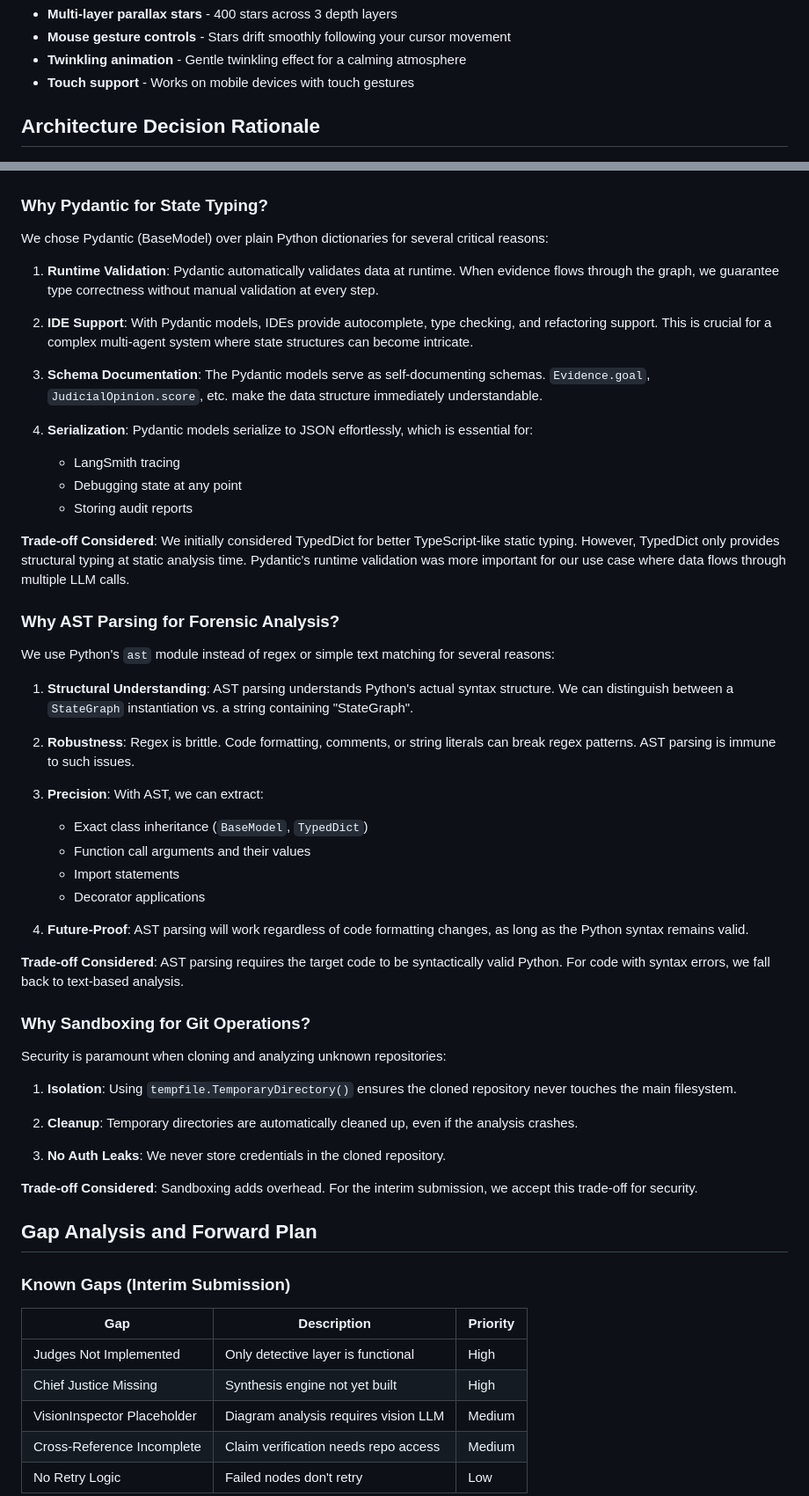
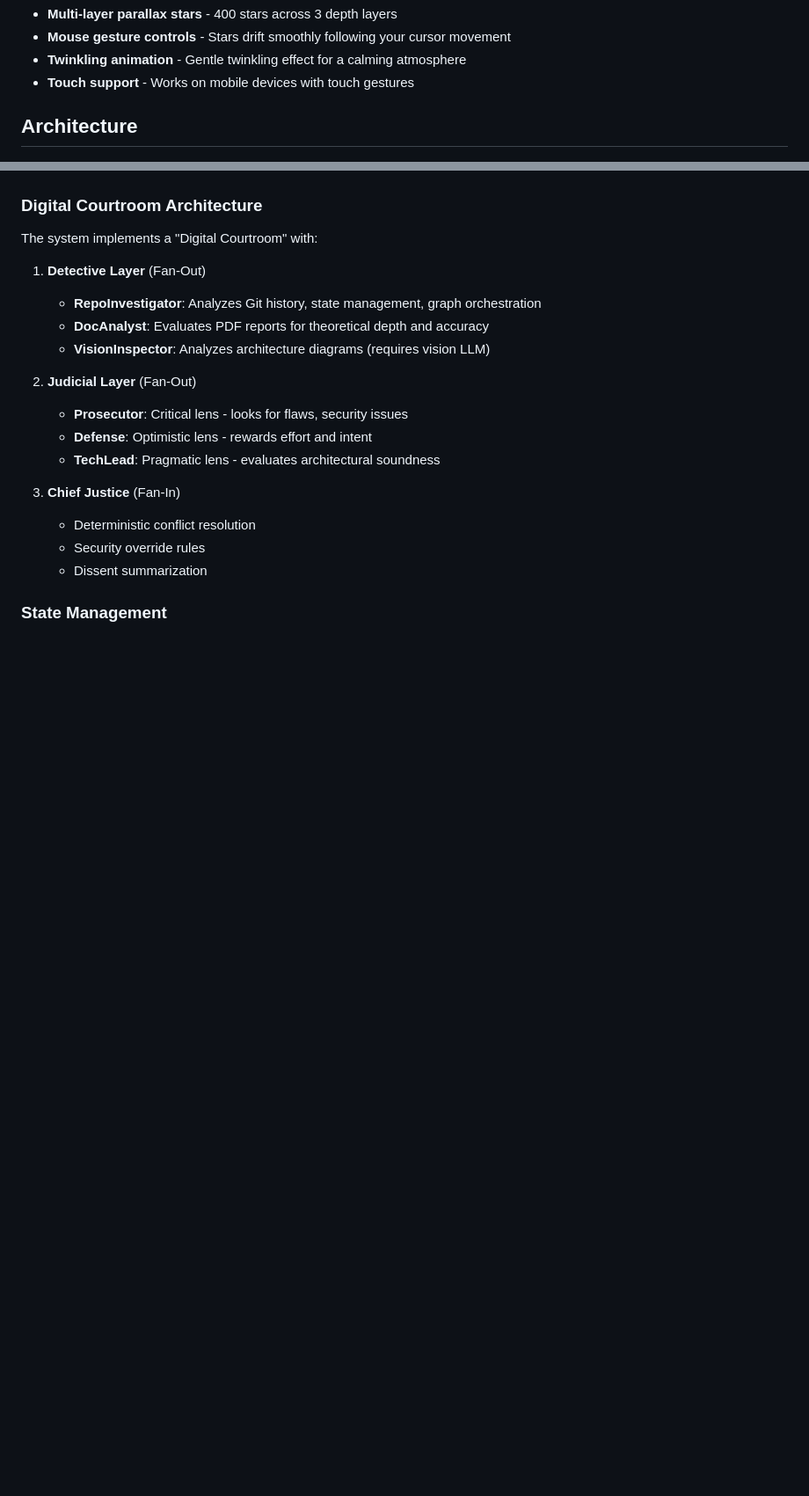
Before and after one commit to amin3ltd/autiamtion_auditor, a Markdown page: README.md, 2 parts joined by grey strips. Shown at 88% size. Drawn GitHub-style; blank space fills up the shorter version.

```diff
--- a/README.md
+++ b/README.md
@@ -15,68 +15,30 @@ A calming interactive starfield visualization is included in [`starfield.html`](
 - **Twinkling animation** - Gentle twinkling effect for a calming atmosphere
 - **Touch support** - Works on mobile devices with touch gestures
 
-## Architecture Decision Rationale
+## Architecture
 
 ![High-Level AI Agentic System Architecture](high-level%20AI%20agentic%20system%20architecture.png)
 
 ![LangChain Product Ecosystem](langchain%20product%20ecosystem.png)
 
-### Why Pydantic for State Typing?
+### Digital Courtroom Architecture
 
-We chose Pydantic (BaseModel) over plain Python dictionaries for several critical reasons:
+The system implements a "Digital Courtroom" with:
 
-1. **Runtime Validation**: Pydantic automatically validates data at runtime. When evidence flows through the graph, we guarantee type correctness without manual validation at every step.
+1. **Detective Layer** (Fan-Out)
+   - **RepoInvestigator**: Analyzes Git history, state management, graph orchestration
+   - **DocAnalyst**: Evaluates PDF reports for theoretical depth and accuracy
+   - **VisionInspector**: Analyzes architecture diagrams (requires vision LLM)
 
-2. **IDE Support**: With Pydantic models, IDEs provide autocomplete, type checking, and refactoring support. This is crucial for a complex multi-agent system where state structures can become intricate.
+2. **Judicial Layer** (Fan-Out)
+   - **Prosecutor**: Critical lens - looks for flaws, security issues
+   - **Defense**: Optimistic lens - rewards effort and intent
+   - **TechLead**: Pragmatic lens - evaluates architectural soundness
 
-3. **Schema Documentation**: The Pydantic models serve as self-documenting schemas. `Evidence.goal`, `JudicialOpinion.score`, etc. make the data structure immediately understandable.
+3. **Chief Justice** (Fan-In)
+   - Deterministic conflict resolution
+   - Security override rules
+   - Dissent summarization
 
-4. **Serialization**: Pydantic models serialize to JSON effortlessly, which is essential for:
-   - LangSmith tracing
-   - Debugging state at any point
-   - Storing audit reports
+### State Management
 
-**Trade-off Considered**: We initially considered TypedDict for better TypeScript-like static typing. However, TypedDict only provides structural typing at static analysis time. Pydantic's runtime validation was more important for our use case where data flows through multiple LLM calls.
-
-### Why AST Parsing for Forensic Analysis?
-
-We use Python's `ast` module instead of regex or simple text matching for several reasons:
-
-1. **Structural Understanding**: AST parsing understands Python's actual syntax structure. We can distinguish between a `StateGraph` instantiation vs. a string containing "StateGraph".
-
-2. **Robustness**: Regex is brittle. Code formatting, comments, or string literals can break regex patterns. AST parsing is immune to such issues.
-
-3. **Precision**: With AST, we can extract:
-   - Exact class inheritance (`BaseModel`, `TypedDict`)
-   - Function call arguments and their values
-   - Import statements
-   - Decorator applications
-
-4. **Future-Proof**: AST parsing will work regardless of code formatting changes, as long as the Python syntax remains valid.
-
-**Trade-off Considered**: AST parsing requires the target code to be syntactically valid Python. For code with syntax errors, we fall back to text-based analysis.
-
-### Why Sandboxing for Git Operations?
-
-Security is paramount when cloning and analyzing unknown repositories:
-
-1. **Isolation**: Using `tempfile.TemporaryDirectory()` ensures the cloned repository never touches the main filesystem.
-
-2. **Cleanup**: Temporary directories are automatically cleaned up, even if the analysis crashes.
-
-3. **No Auth Leaks**: We never store credentials in the cloned repository.
-
-**Trade-off Considered**: Sandboxing adds overhead. For the interim submission, we accept this trade-off for security.
-
-## Gap Analysis and Forward Plan
-
-### Known Gaps (Interim Submission)
-
-| Gap | Description | Priority |
-|-----|-------------|----------|
-| Judges Not Implemented | Only detective layer is functional | High |
-| Chief Justice Missing | Synthesis engine not yet built | High |
-| VisionInspector Placeholder | Diagram analysis requires vision LLM | Medium |
-| Cross-Reference Incomplete | Claim verification needs repo access | Medium |
-| No Retry Logic | Failed nodes don't retry | Low |
-
```
Also changed, not shown: other parts of README.md (+129 -102 lines).
